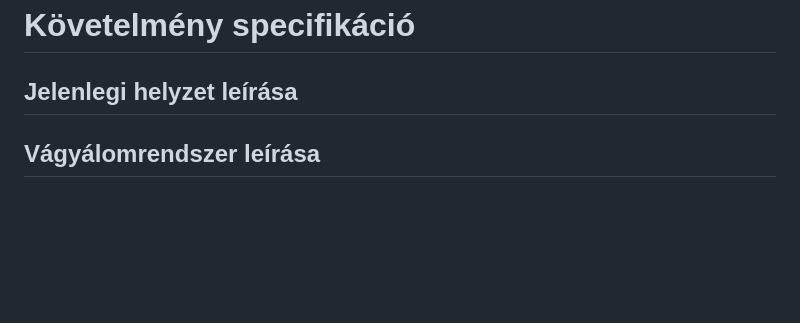
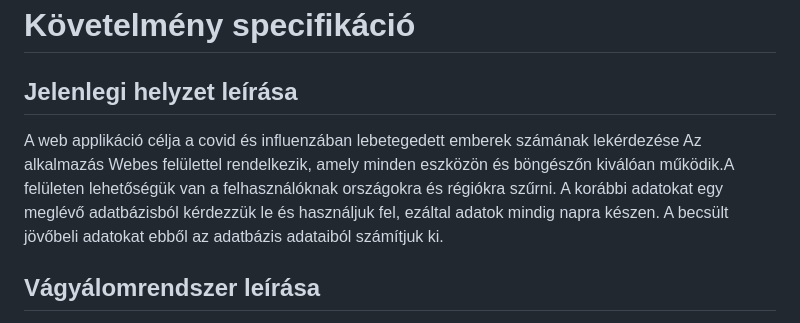
Before and after one commit to zsoltkovacs94/koffein-flu-prediction, a Markdown page: docs/kovspec.md, the part around the change. GitHub-like rendering; blank space fills up the shorter version.

Commit message:
Jelenlegi helyzet leírása

```diff
--- a/docs/kovspec.md
+++ b/docs/kovspec.md
@@ -1,6 +1,8 @@
 # Követelmény specifikáció
 
 ## Jelenlegi helyzet leírása
+
+A web applikáció célja a covid és influenzában lebetegedett emberek számának lekérdezése Az alkalmazás Webes felülettel rendelkezik, amely minden eszközön és böngészőn kiválóan működik.A felületen lehetőségük van a felhasználóknak országokra és régiókra szűrni. A korábbi adatokat egy meglévő adatbázisból kérdezzük le és használjuk fel, ezáltal adatok mindig napra készen. A becsült jövőbeli adatokat ebből  az adatbázis adataiból számítjuk ki.
 
 ## Vágyálomrendszer leírása
 
```
